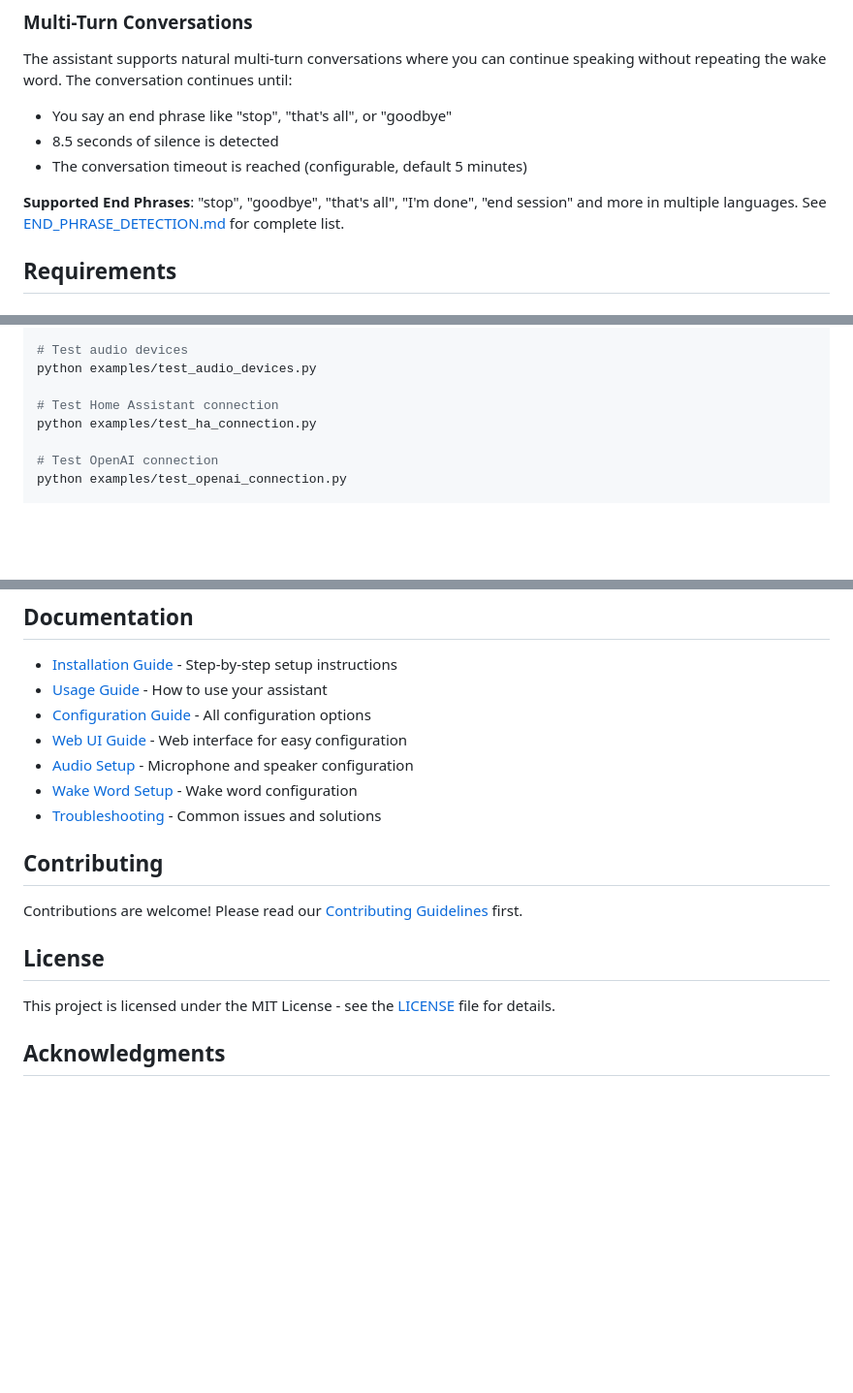
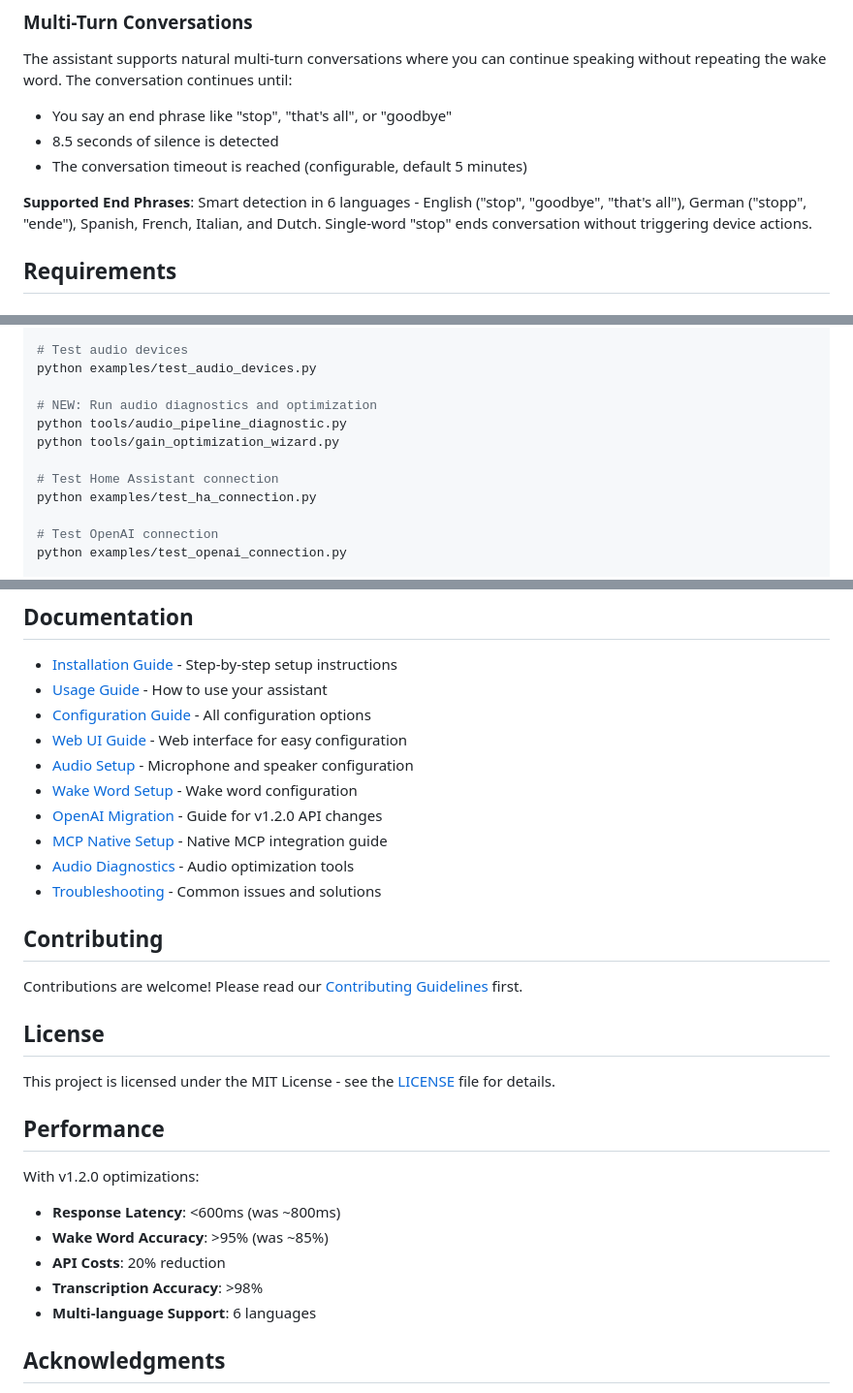
Before and after one commit to nicholastripp/openvoice-mcp, a Markdown page: README.md, 3 parts joined by grey strips. Shown at 97% size. Drawn GitHub-style; blank space fills up the shorter version.

```diff
--- a/README.md
+++ b/README.md
@@ -41,7 +41,7 @@ The assistant supports natural multi-turn conversations where you can continue s
 - 8.5 seconds of silence is detected
 - The conversation timeout is reached (configurable, default 5 minutes)
 
-**Supported End Phrases**: "stop", "goodbye", "that's all", "I'm done", "end session" and more in multiple languages. See [END_PHRASE_DETECTION.md](docs/END_PHRASE_DETECTION.md) for complete list.
+**Supported End Phrases**: Smart detection in 6 languages - English ("stop", "goodbye", "that's all"), German ("stopp", "ende"), Spanish, French, Italian, and Dutch. Single-word "stop" ends conversation without triggering device actions.
 
 ## Requirements
 
@@ -225,6 +229,10 @@ python examples/test_wake_word.py --interactive
 # Test audio devices
 python examples/test_audio_devices.py
 
+# NEW: Run audio diagnostics and optimization
+python tools/audio_pipeline_diagnostic.py
+python tools/gain_optimization_wizard.py
+
 # Test Home Assistant connection
 python examples/test_ha_connection.py
 
@@ -256,6 +264,9 @@ python src/main.py
 - [Web UI Guide](docs/WEB_UI_GUIDE.md) - Web interface for easy configuration
 - [Audio Setup](docs/AUDIO_SETUP.md) - Microphone and speaker configuration
 - [Wake Word Setup](docs/WAKE_WORD_SETUP.md) - Wake word configuration
+- [OpenAI Migration](docs/OPENAI_MIGRATION.md) - Guide for v1.2.0 API changes
+- [MCP Native Setup](docs/MCP_NATIVE_SETUP.md) - Native MCP integration guide
+- [Audio Diagnostics](tools/README_AUDIO_DIAGNOSTIC.md) - Audio optimization tools
 - [Troubleshooting](docs/TROUBLESHOOTING.md) - Common issues and solutions
 
 ## Contributing
@@ -266,6 +277,15 @@ Contributions are welcome! Please read our [Contributing Guidelines](./CONTRIBUT
 
 This project is licensed under the MIT License - see the [LICENSE](LICENSE) file for details.
 
+## Performance
+
+With v1.2.0 optimizations:
+- **Response Latency**: <600ms (was ~800ms)
+- **Wake Word Accuracy**: >95% (was ~85%)
+- **API Costs**: 20% reduction
+- **Transcription Accuracy**: >98%
+- **Multi-language Support**: 6 languages
+
 ## Acknowledgments
 
 - Inspired by the [Billy B-Assistant](https://github.com/nickschaub/billy-b-assistant) project
```
Also changed, not shown: other parts of README.md (+21 -17 lines).
